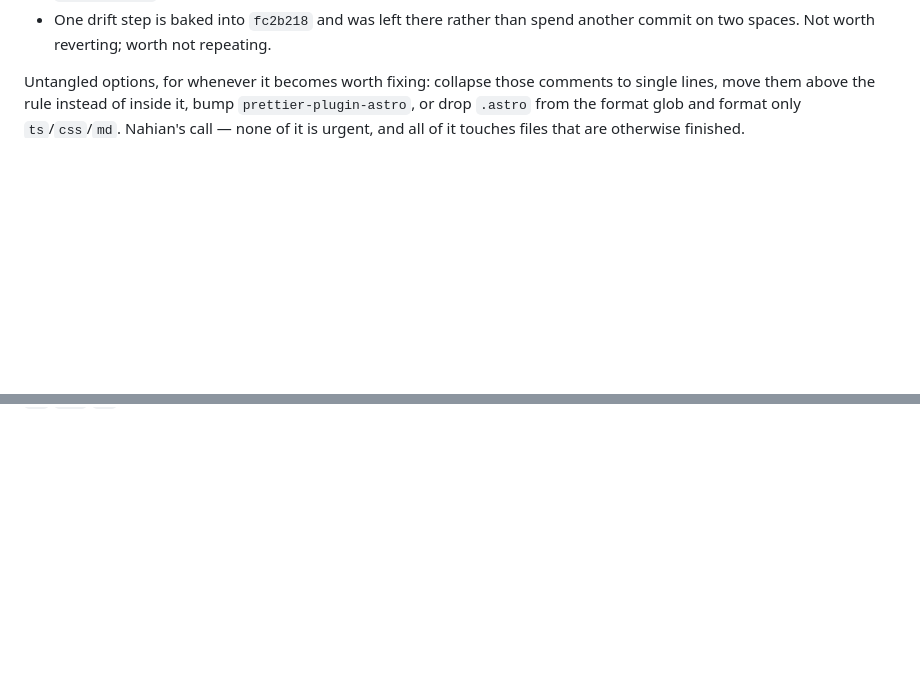
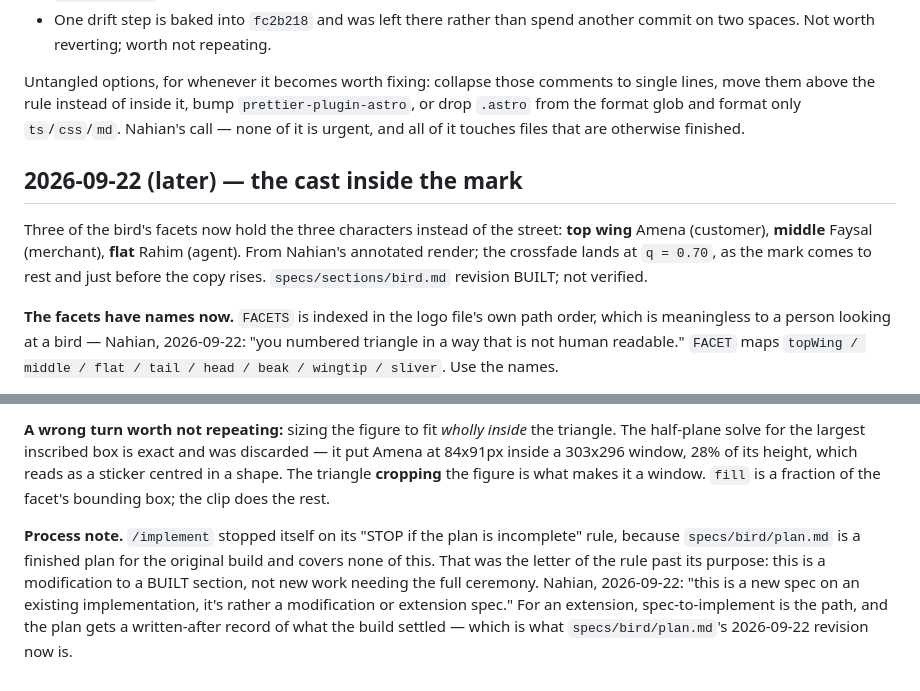
Before and after one commit to nahianmd/bkash-site, a Markdown page: PROGRESS.md, 2 parts joined by grey strips. Drawn GitHub-style; blank space fills up the shorter version.

```diff
--- a/PROGRESS.md
+++ b/PROGRESS.md
@@ -1020,3 +1020,18 @@ comments to single lines, move them above the rule instead of inside it,
 bump `prettier-plugin-astro`, or drop `.astro` from the format glob and
 format only `ts`/`css`/`md`. Nahian's call — none of it is urgent, and
 all of it touches files that are otherwise finished.
+
+## 2026-09-22 (later) — the cast inside the mark
+
+Three of the bird's facets now hold the three characters instead of the
+street: **top wing** Amena (customer), **middle** Faysal (merchant),
+**flat** Rahim (agent). From Nahian's annotated render; the crossfade
+lands at `q = 0.70`, as the mark comes to rest and just before the copy
+rises. `specs/sections/bird.md` revision BUILT; not verified.
+
+**The facets have names now.** `FACETS` is indexed in the logo file's own
+path order, which is meaningless to a person looking at a bird — Nahian,
+2026-09-22: "you numbered triangle in a way that is not human readable."
+`FACET` maps `topWing / middle / flat / tail / head / beak / wingtip /
+sliver`. Use the names.
+
@@ -1022,0 +1056,16 @@ all of it touches files that are otherwise finished.
+**A wrong turn worth not repeating:** sizing the figure to fit _wholly
+inside_ the triangle. The half-plane solve for the largest inscribed box
+is exact and was discarded — it put Amena at 84x91px inside a 303x296
+window, 28% of its height, which reads as a sticker centred in a shape.
+The triangle **cropping** the figure is what makes it a window. `fill` is
+a fraction of the facet's bounding box; the clip does the rest.
+
+**Process note.** `/implement` stopped itself on its "STOP if the plan is
+incomplete" rule, because `specs/bird/plan.md` is a finished plan for the
+original build and covers none of this. That was the letter of the rule
+past its purpose: this is a modification to a BUILT section, not new work
+needing the full ceremony. Nahian, 2026-09-22: "this is a new spec on an
+existing implementation, it's rather a modification or extension spec."
+For an extension, spec-to-implement is the path, and the plan gets a
+written-after record of what the build settled — which is what
+`specs/bird/plan.md`'s 2026-09-22 revision now is.
```
Also changed, not shown: other parts of PROGRESS.md (+18 -0 lines), specs/bird/plan.md (+44 -0 lines), specs/sections/bird.md (+11 -4 lines).
